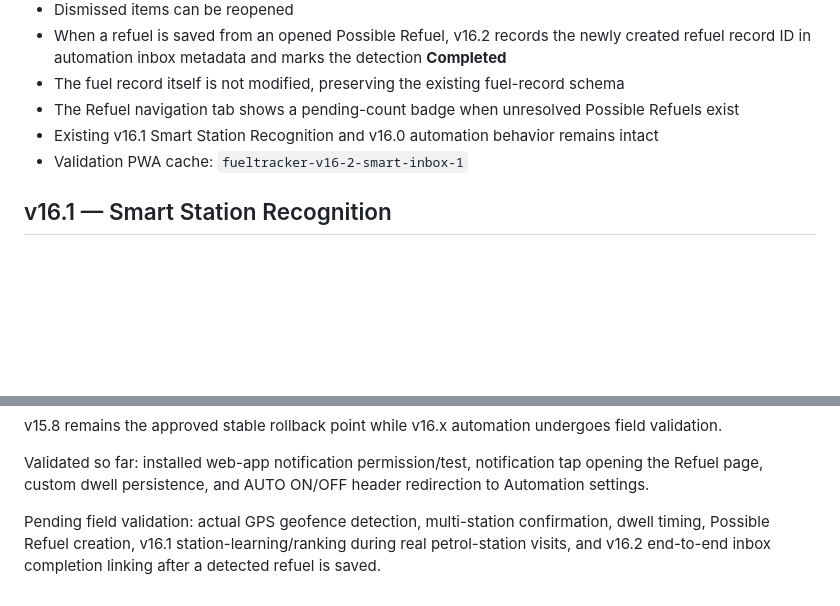
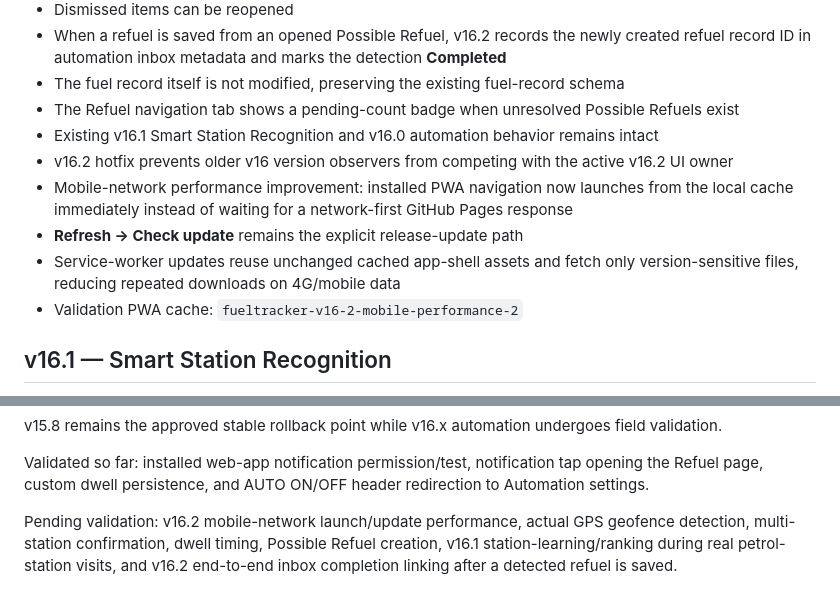
Before and after one commit to YatVFR/fueltracker, a Markdown page: README.md, 2 parts joined by grey strips. Rendered like a GitHub page; blank space fills up the shorter version.

Commit message:
Document v16.2 mobile network performance fix

```diff
--- a/README.md
+++ b/README.md
@@ -17,7 +17,11 @@ Current approved stable rollback baseline: **v15.8 Garage**
 - The fuel record itself is not modified, preserving the existing fuel-record schema
 - The Refuel navigation tab shows a pending-count badge when unresolved Possible Refuels exist
 - Existing v16.1 Smart Station Recognition and v16.0 automation behavior remains intact
-- Validation PWA cache: `fueltracker-v16-2-smart-inbox-1`
+- v16.2 hotfix prevents older v16 version observers from competing with the active v16.2 UI owner
+- Mobile-network performance improvement: installed PWA navigation now launches from the local cache immediately instead of waiting for a network-first GitHub Pages response
+- **Refresh → Check update** remains the explicit release-update path
+- Service-worker updates reuse unchanged cached app-shell assets and fetch only version-sensitive files, reducing repeated downloads on 4G/mobile data
+- Validation PWA cache: `fueltracker-v16-2-mobile-performance-2`
 
 ## v16.1 — Smart Station Recognition
 - Saved petrol stations learn from explicit user confirmations
@@ -77,4 +81,4 @@ v15.8 remains the approved stable rollback point while v16.x automation undergoe
 
 Validated so far: installed web-app notification permission/test, notification tap opening the Refuel page, custom dwell persistence, and AUTO ON/OFF header redirection to Automation settings.
 
-Pending field validation: actual GPS geofence detection, multi-station confirmation, dwell timing, Possible Refuel creation, v16.1 station-learning/ranking during real petrol-station visits, and v16.2 end-to-end inbox completion linking after a detected refuel is saved.
+Pending validation: v16.2 mobile-network launch/update performance, actual GPS geofence detection, multi-station confirmation, dwell timing, Possible Refuel creation, v16.1 station-learning/ranking during real petrol-station visits, and v16.2 end-to-end inbox completion linking after a detected refuel is saved.
```
